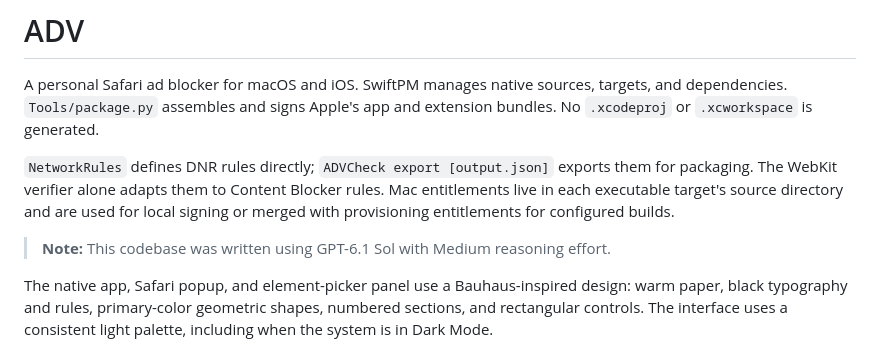
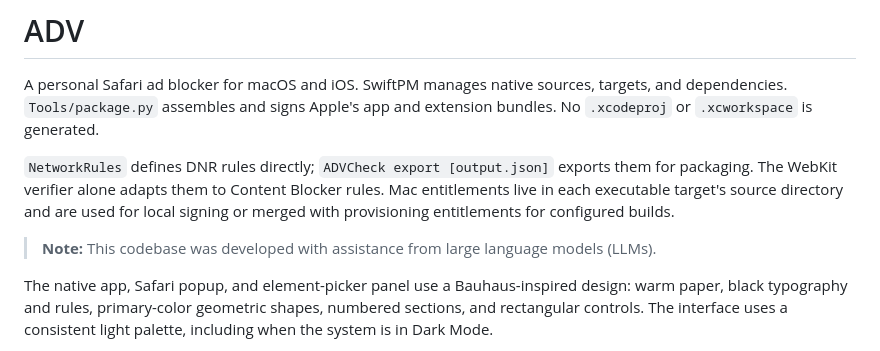
Before and after one commit to Ars-Tools/ADV, a Markdown page: README.md, the part around the change. Drawn GitHub-style.

Commit message:
Describe LLM assistance without naming a specific model
Replace the model-specific authorship note with a general statement that the codebase was developed with assistance from large language models, as requested.

```diff
--- a/README.md
+++ b/README.md
@@ -9,7 +9,7 @@ them for packaging. The WebKit verifier alone adapts them to Content Blocker rul
 Mac entitlements live in each executable target's source directory and are used
 for local signing or merged with provisioning entitlements for configured builds.
 
-> **Note:** This codebase was written using GPT-6.1 Sol with Medium reasoning effort.
+> **Note:** This codebase was developed with assistance from large language models (LLMs).
 
 The native app, Safari popup, and element-picker panel use a Bauhaus-inspired
 design: warm paper, black typography and rules, primary-color geometric shapes,
```
